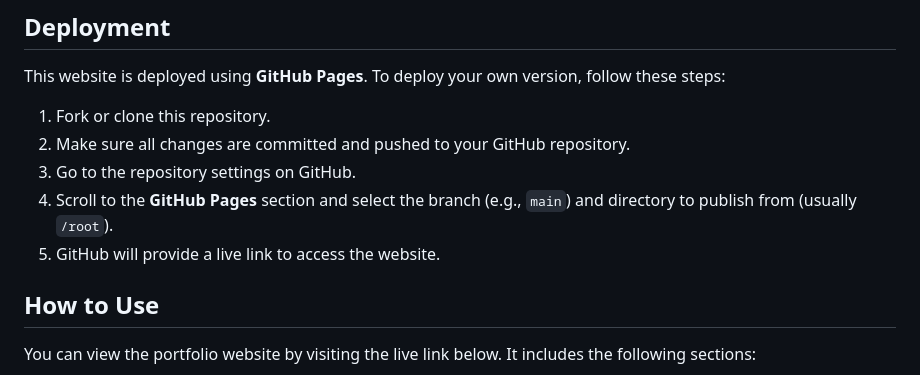
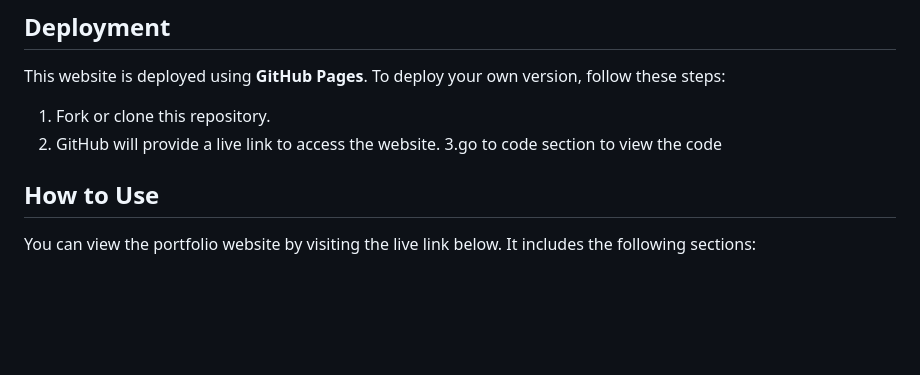
Before and after one commit to Angelpriyall/iitb-fest-web2, a Markdown page: README.md, the part around the change. Rendered like a GitHub page; blank space fills up the shorter version.

```diff
--- a/README.md
+++ b/README.md
@@ -26,10 +26,8 @@ root/ ├── css/ │ └── styles.css # Contains all the styles for the
 ## Deployment
 This website is deployed using **GitHub Pages**. To deploy your own version, follow these steps:
 1. Fork or clone this repository.
-2. Make sure all changes are committed and pushed to your GitHub repository.
-3. Go to the repository settings on GitHub.
-4. Scroll to the **GitHub Pages** section and select the branch (e.g., `main`) and directory to publish from (usually `/root`).
-5. GitHub will provide a live link to access the website.
+2. GitHub will provide a live link to access the website.
+3.go to code section to  view the code
 
 ## How to Use
 You can view the portfolio website by visiting the live link below. It includes the following sections:
```
